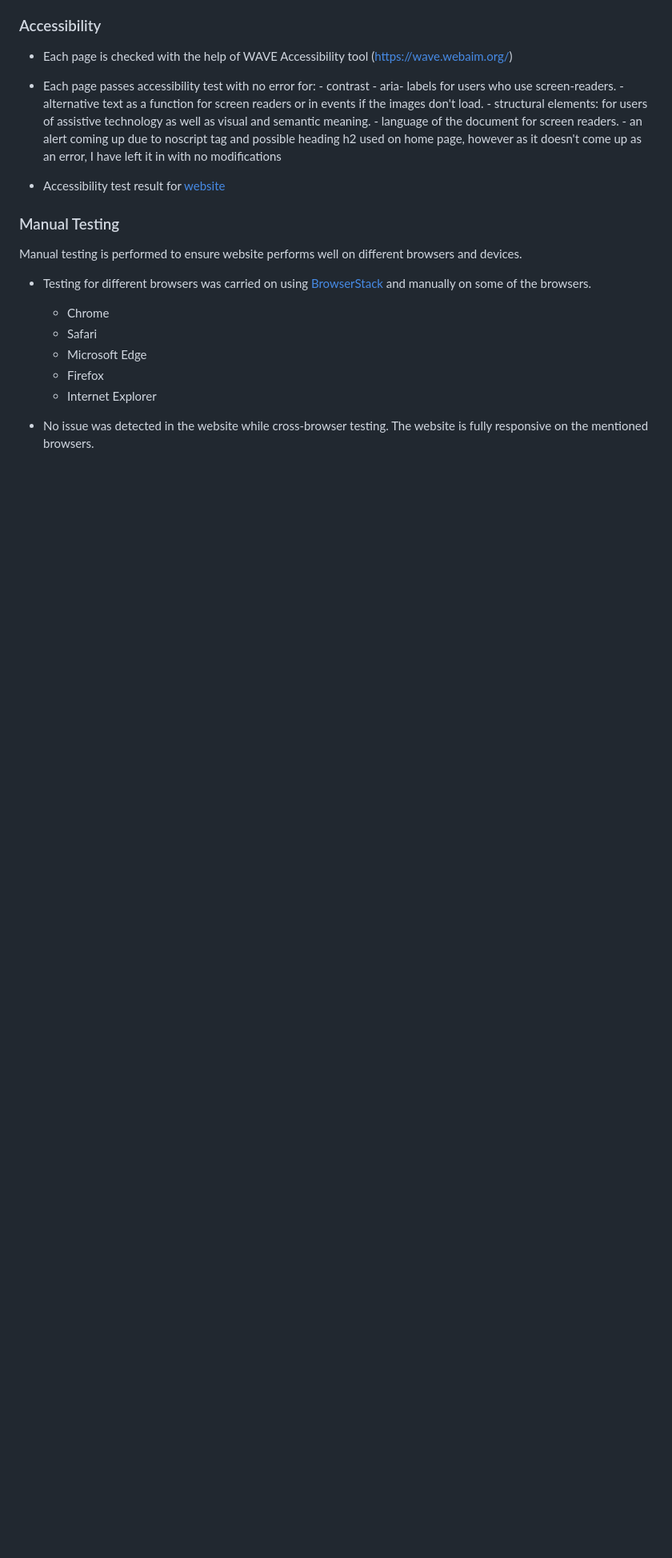
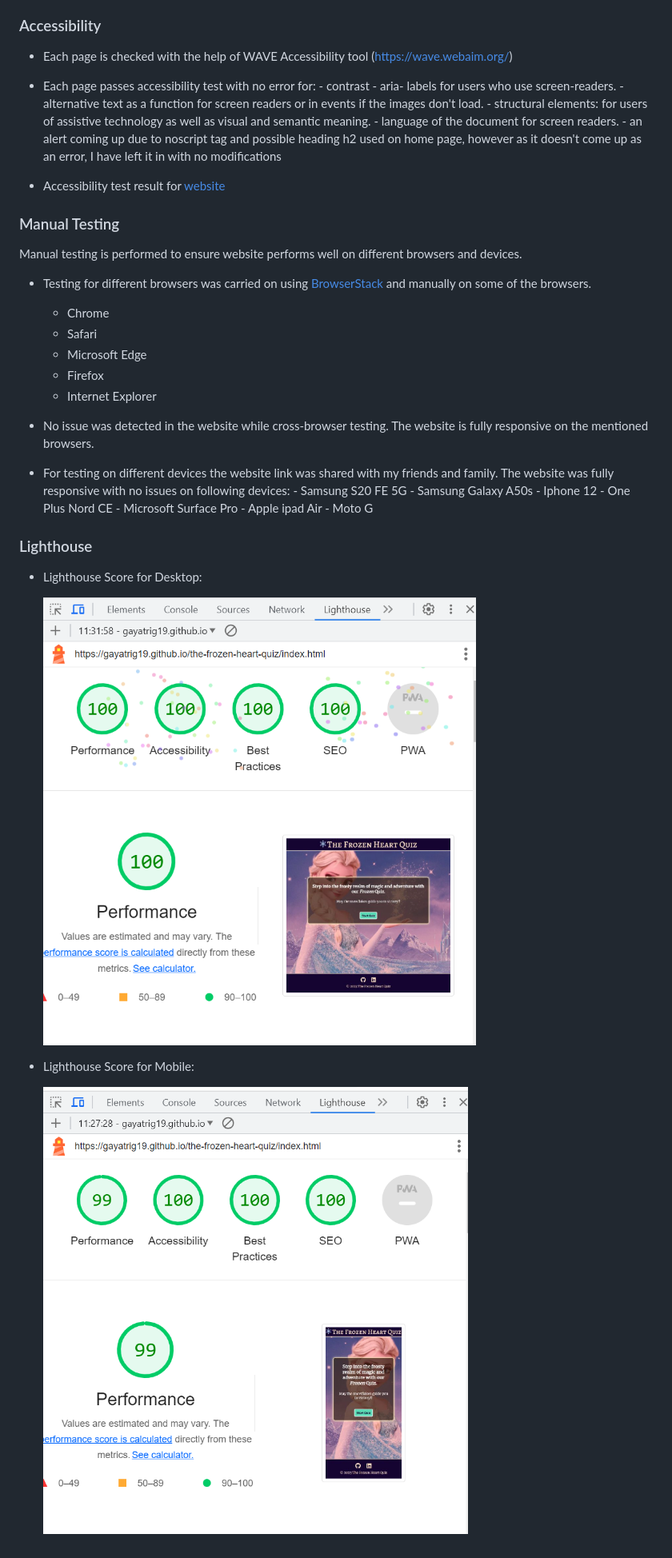
Before and after one commit to gayatrig19/the-frozen-heart-quiz, a Markdown page: README.md, the part around the change printed below. Shown: that part at 80% size. GitHub-like rendering; pictures changed too: assets/images/readme/desktop_mainpage_lighthouse_screenshot.png (added), assets/images/readme/mobile_lighthouse_screenshot.png (added); blank space fills up the shorter version.

Commit message:
Add lighthouse testing report to README.md file

```diff
--- a/README.md
+++ b/README.md
@@ -190,3 +189,21 @@ Manual testing is performed to ensure website performs well on different browser
   - Internet Explorer
 
 - No issue was detected in the website while cross-browser testing. The website is fully responsive on the mentioned browsers.
+- For testing on different devices the website link was shared with my friends and family. The website was fully responsive with no issues on following devices:
+      - Samsung S20 FE 5G
+      - Samsung Galaxy A50s
+      - Iphone 12
+      - One Plus Nord CE
+      - Microsoft Surface Pro
+      - Apple ipad Air
+      - Moto G
+
+### Lighthouse
+
+- Lighthouse Score for Desktop:
+
+  ![index_page_desktop](assets/images/readme/desktop_mainpage_lighthouse_screenshot.png)
+
+- Lighthouse Score for Mobile:
+
+  ![index_page_mobile](assets/images/readme/mobile_lighthouse_screenshot.png)
```
Also changed, not shown: other parts of README.md (+1 -2 lines).
